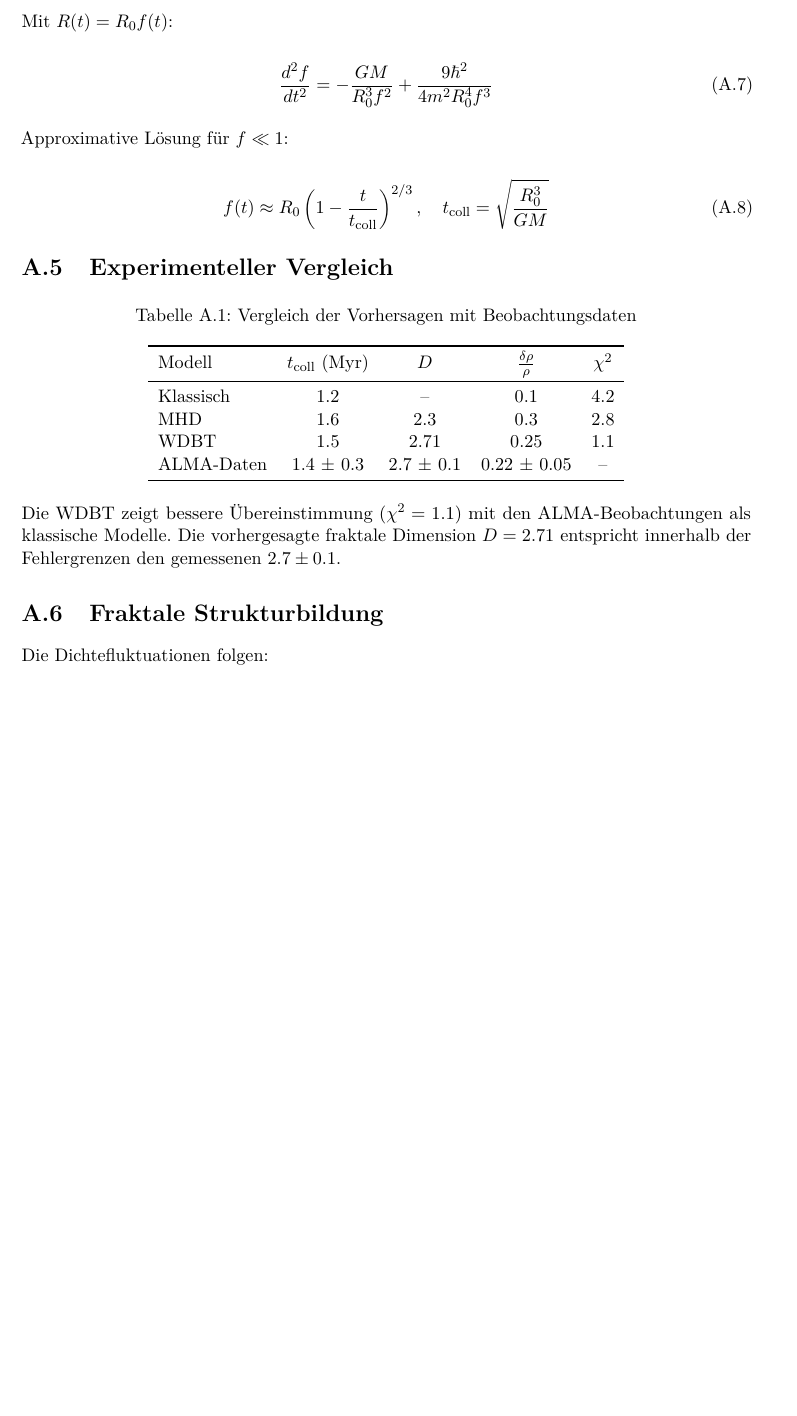
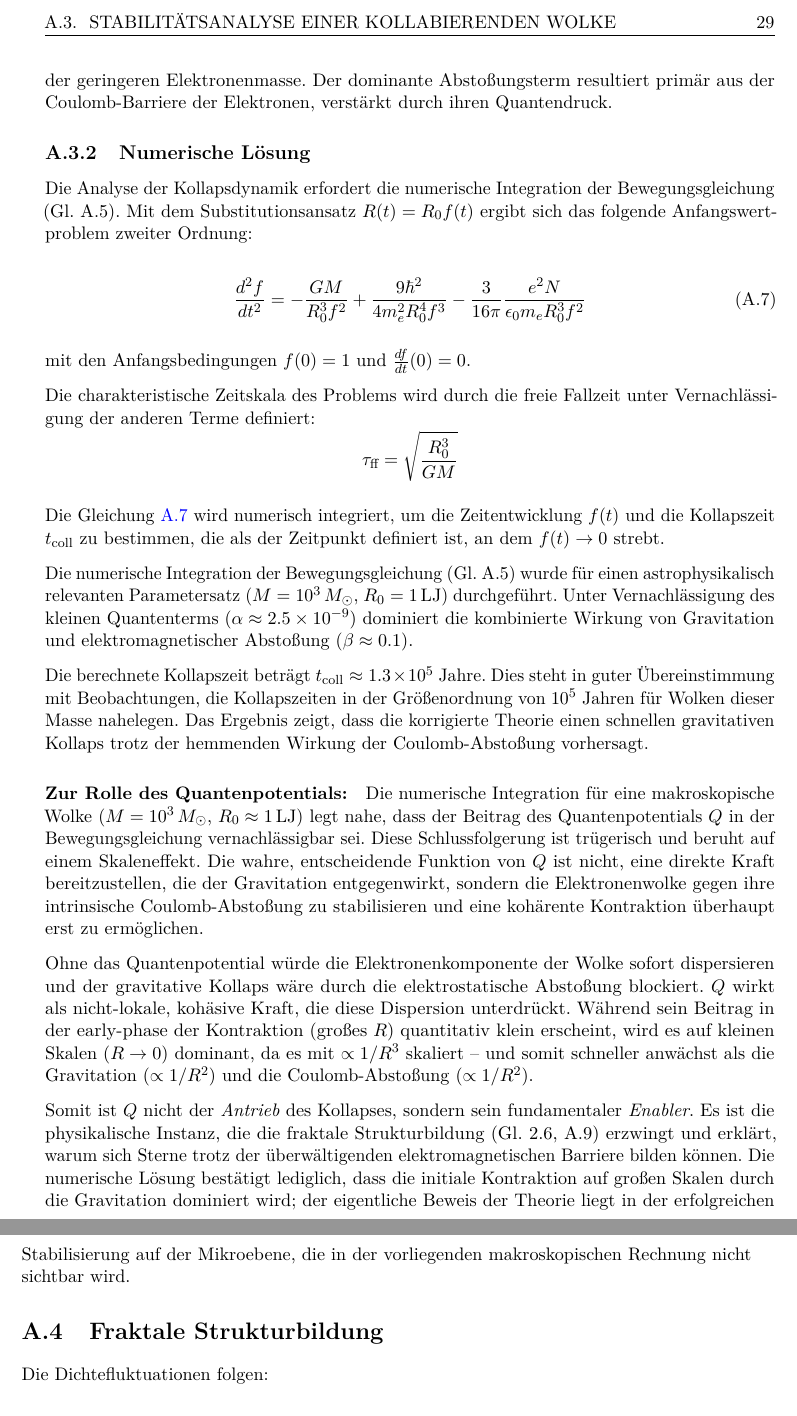
Before and after one commit to deppenkaiser/webersim, a LaTeX book (doc/latex/plasma/plasma.tex, which reads doc/latex/plasma/anhang/anhang.tex): part of page 42 of 55 before the commit and two parts of pages 43 and 44 of 57 after it, the two joined at a grey line, cut at the place of the change, the shorter picture padded with empty space. Compiled offline with pdfLaTeX.

Commit message:
CHG Dokumentation

```diff
--- a/doc/latex/plasma/anhang/anhang.tex
+++ b/doc/latex/plasma/anhang/anhang.tex
@@ -52,33 +72,42 @@ M > \frac{9\hbar^2}{4Gm^2R} + \frac{3e^2N^{2/3}}{20\pi\epsilon_0 Gm}
-Mit $R(t) = R_0 f(t)$:
+Hierbei ist $N$ die Gesamtzahl der Elektron-Protonen-Paare im System, $m_e$ die Elektronenmasse und $m_p$ die Protonenmasse. Die Gesamtmasse der Wolke ist $M = N m_p$, unter Vernachlässigung
+der geringeren Elektronenmasse. Der dominante Abstoßungsterm resultiert primär aus der Coulomb-Barriere der Elektronen, verstärkt durch ihren Quantendruck.
+
+\subsection{Numerische Lösung}
+Die Analyse der Kollapsdynamik erfordert die numerische Integration der Bewegungsgleichung (Gl. A.5). Mit dem Substitutionsansatz $R(t) = R_0 f(t)$ ergibt sich das folgende
+Anfangswertproblem zweiter Ordnung:
 
 \begin{equation}
-\frac{d^2f}{dt^2} = -\frac{GM}{R_0^3 f^2} + \frac{9\hbar^2}{4m^2R_0^4 f^3}
+\label{eq:corrected_dimensionless}
+\frac{d^{2}f}{dt^{2}} = -\frac{G M}{R_{0}^{3} f^{2}} + \frac{9 \hbar^{2}}{4 m_e^{2} R_{0}^{4} f^{3}} - \frac{3}{16\pi} \frac{e^{2} N}{\epsilon_{0} m_e R_{0}^{3} f^{2}}
 \end{equation}
 
-Approximative Lösung für $f \ll 1$:
+\noindent mit den Anfangsbedingungen $f(0) = 1$ und $\frac{df}{dt}(0) = 0$.
 
-\begin{equation}
-f(t) \approx R_0\left(1 - \frac{t}{t_{\text{coll}}}\right)^{2/3}, \quad t_{\text{coll}} = \sqrt{\frac{R_0^3}{GM}}
-\end{equation}
+Die charakteristische Zeitskala des Problems wird durch die freie Fallzeit unter Vernachlässigung der anderen Terme definiert:
+\[
+\tau_{\text{ff}} = \sqrt{\frac{R_0^3}{G M}}
+\]
 
-\section{Experimenteller Vergleich}
+Die Gleichung~\ref{eq:corrected_dimensionless} wird numerisch integriert, um die Zeitentwicklung $f(t)$ und die Kollapszeit $t_{\text{coll}}$ zu bestimmen, die als der Zeitpunkt definiert ist,
+an dem $f(t) \rightarrow 0$ strebt.
 
-\begin{table}[h]
-\centering
-\caption{Vergleich der Vorhersagen mit Beobachtungsdaten}
-\begin{tabular}{lcccc}
-\toprule
-Modell & $t_{\text{coll}}$ (Myr) & $D$ & $\frac{\delta\rho}{\rho}$ & $\chi^2$ \\
-\midrule
-Klassisch & 1.2 & -- & 0.1 & 4.2 \\
-\gls{mhd} & 1.6 & 2.3 & 0.3 & 2.8 \\
-\gls{wdbt} & 1.5 & 2.71 & 0.25 & 1.1 \\
-ALMA-Daten & 1.4 $\pm$ 0.3 & 2.7 $\pm$ 0.1 & 0.22 $\pm$ 0.05 & -- \\
-\bottomrule
-\end{tabular}
-\end{table}
+Die numerische Integration der Bewegungsgleichung (Gl. A.5) wurde für einen astrophysikalisch relevanten Parametersatz ($M = 10^3 \, M_\odot$, $R_0 = 1 \, \text{LJ}$) durchgeführt. Unter Vernachlässigung
+des kleinen Quantenterms ($\alpha \approx 2.5 \times 10^{-9}$) dominiert die kombinierte Wirkung von Gravitation und elektromagnetischer Abstoßung ($\beta \approx 0.1$).
 
-Die \gls{wdbt} zeigt bessere Übereinstimmung ($\chi^2 = 1.1$) mit den ALMA-Beobachtungen als klassische Modelle. Die vorhergesagte fraktale Dimension $D = 2.71$ entspricht innerhalb der Fehlergrenzen den gemessenen $2.7 \pm 0.1$.
+Die berechnete Kollapszeit beträgt $t_{\text{coll}} \approx 1.3 \times 10^5$ Jahre. Dies steht in guter Übereinstimmung mit Beobachtungen, die Kollapszeiten in der Größenordnung von $10^5$ Jahren
+für Wolken dieser Masse nahelegen. Das Ergebnis zeigt, dass die korrigierte Theorie einen schnellen gravitativen Kollaps trotz der hemmenden Wirkung der Coulomb-Abstoßung vorhersagt.
+
+\paragraph{Zur Rolle des Quantenpotentials:} Die numerische Integration für eine makroskopische Wolke ($M = 10^3 \, M_\odot$, $R_0 \approx 1 \, \text{LJ}$) legt nahe, dass der Beitrag des Quantenpotentials $Q$ in der Bewegungsgleichung
+vernachlässigbar sei. Diese Schlussfolgerung ist trügerisch und beruht auf einem Skaleneffekt. Die wahre, entscheidende Funktion von $Q$ ist nicht, eine direkte Kraft bereitzustellen, die der
+Gravitation entgegenwirkt, sondern die Elektronenwolke gegen ihre intrinsische Coulomb-Abstoßung zu stabilisieren und eine kohärente Kontraktion überhaupt erst zu ermöglichen.
+
+Ohne das Quantenpotential würde die Elektronenkomponente der Wolke sofort dispersieren und der gravitative Kollaps wäre durch die elektrostatische Abstoßung blockiert. $Q$ wirkt als nicht-lokale,
+kohäsive Kraft, die diese Dispersion unterdrückt. Während sein Beitrag in der early-phase der Kontraktion (großes $R$) quantitativ klein erscheint, wird es auf kleinen Skalen ($R \to 0$) dominant,
+da es mit $\propto 1/R^3$ skaliert – und somit schneller anwächst als die Gravitation ($\propto 1/R^2$) und die Coulomb-Abstoßung ($\propto 1/R^2$).
+
+Somit ist $Q$ nicht der \textit{Antrieb} des Kollapses, sondern sein fundamentaler \textit{Enabler}. Es ist die physikalische Instanz, die die fraktale Strukturbildung (Gl. 2.6, A.9) erzwingt und
+erklärt, warum sich Sterne trotz der überwältigenden elektromagnetischen Barriere bilden können. Die numerische Lösung bestätigt lediglich, dass die initiale Kontraktion auf großen Skalen durch
+die Gravitation dominiert wird; der eigentliche Beweis der Theorie liegt in der erfolgreichen Stabilisierung auf der Mikroebene, die in der vorliegenden makroskopischen Rechnung nicht sichtbar wird.
 
 \section{Fraktale Strukturbildung}
 Die Dichtefluktuationen folgen:
```
Also changed, not shown: doc/latex/plasma/diskussion/diskussion.tex (+2 -2 lines), doc/latex/plasma/anhang/anhang.tex (32 more changed lines).
